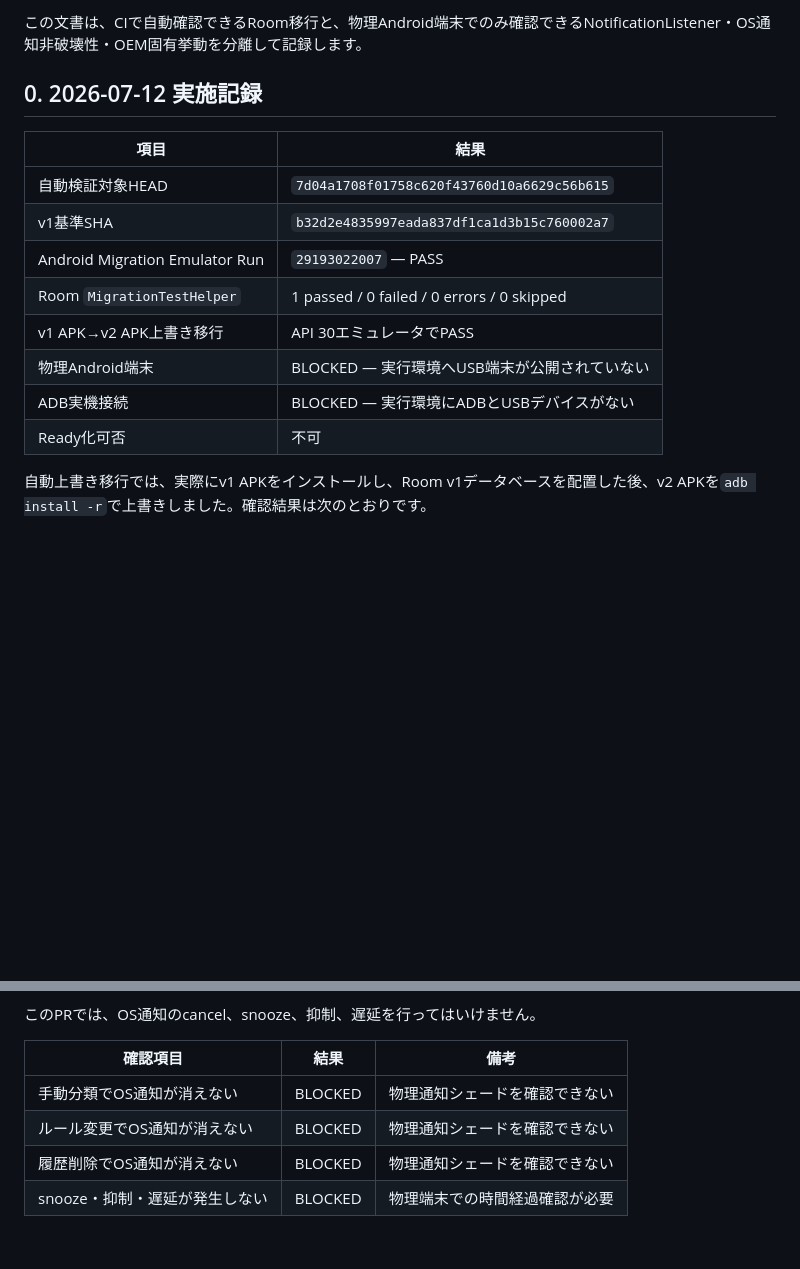
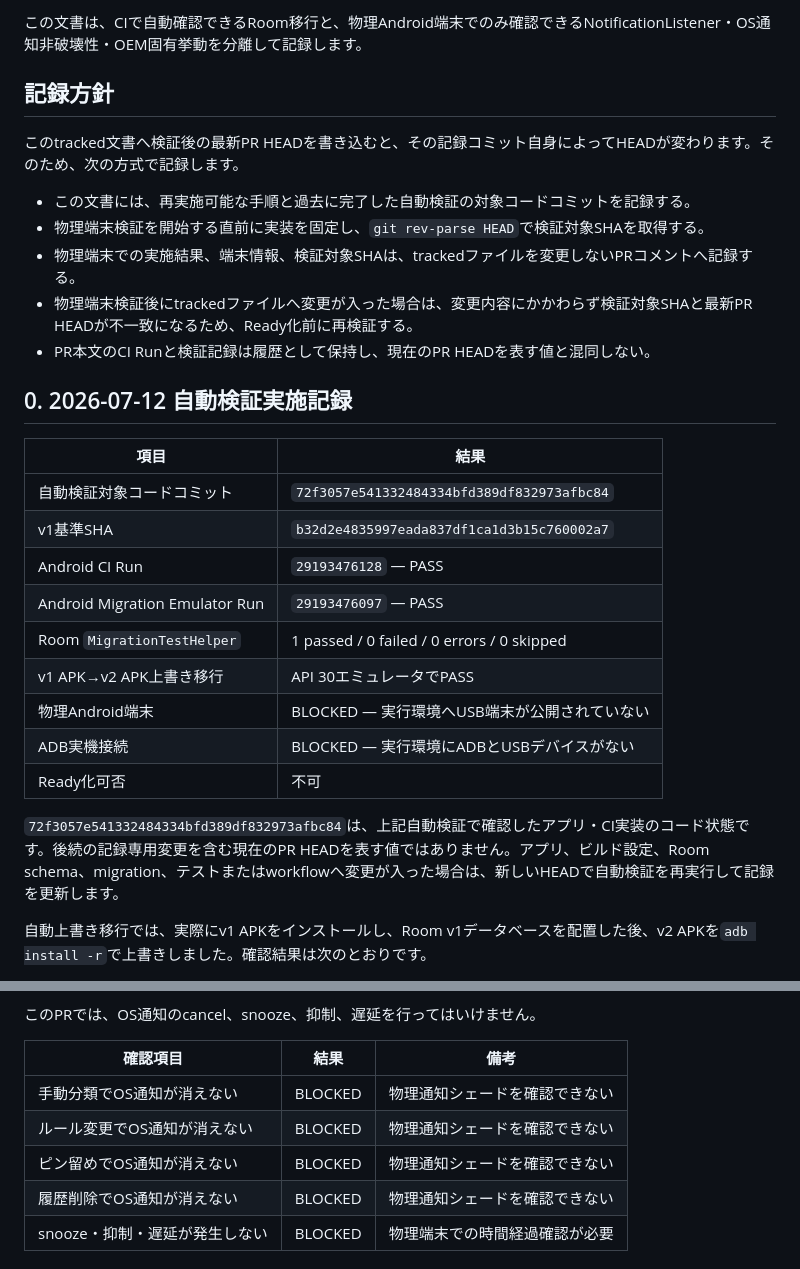
Before and after one commit to kaenozu/notification-box-android, a Markdown page: docs/pr4-device-validation.md, 2 parts joined by grey strips. Rendered like a GitHub page; blank space fills up the shorter version.

```diff
--- a/docs/pr4-device-validation.md
+++ b/docs/pr4-device-validation.md
@@ -4,18 +4,31 @@
 
 この文書は、CIで自動確認できるRoom移行と、物理Android端末でのみ確認できるNotificationListener・OS通知非破壊性・OEM固有挙動を分離して記録します。
 
-## 0. 2026-07-12 実施記録
+## 記録方針
+
+このtracked文書へ検証後の最新PR HEADを書き込むと、その記録コミット自身によってHEADが変わります。そのため、次の方式で記録します。
+
+- この文書には、再実施可能な手順と過去に完了した自動検証の対象コードコミットを記録する。
+- 物理端末検証を開始する直前に実装を固定し、`git rev-parse HEAD`で検証対象SHAを取得する。
+- 物理端末での実施結果、端末情報、検証対象SHAは、trackedファイルを変更しないPRコメントへ記録する。
+- 物理端末検証後にtrackedファイルへ変更が入った場合は、変更内容にかかわらず検証対象SHAと最新PR HEADが不一致になるため、Ready化前に再検証する。
+- PR本文のCI Runと検証記録は履歴として保持し、現在のPR HEADを表す値と混同しない。
+
+## 0. 2026-07-12 自動検証実施記録
 
 | 項目 | 結果 |
 | --- | --- |
-| 自動検証対象HEAD | `7d04a1708f01758c620f43760d10a6629c56b615` |
+| 自動検証対象コードコミット | `72f3057e541332484334bfd389df832973afbc84` |
 | v1基準SHA | `b32d2e4835997eada837df1ca1d3b15c760002a7` |
-| Android Migration Emulator Run | `29193022007` — PASS |
+| Android CI Run | `29193476128` — PASS |
+| Android Migration Emulator Run | `29193476097` — PASS |
 | Room `MigrationTestHelper` | 1 passed / 0 failed / 0 errors / 0 skipped |
 | v1 APK→v2 APK上書き移行 | API 30エミュレータでPASS |
 | 物理Android端末 | BLOCKED — 実行環境へUSB端末が公開されていない |
 | ADB実機接続 | BLOCKED — 実行環境にADBとUSBデバイスがない |
 | Ready化可否 | 不可 |
+
+`72f3057e541332484334bfd389df832973afbc84`は、上記自動検証で確認したアプリ・CI実装のコード状態です。後続の記録専用変更を含む現在のPR HEADを表す値ではありません。アプリ、ビルド設定、Room schema、migration、テストまたはworkflowへ変更が入った場合は、新しいHEADで自動検証を再実行して記録を更新します。
 
 自動上書き移行では、実際にv1 APKをインストールし、Room v1データベースを配置した後、v2 APKを`adb install -r`で上書きしました。確認結果は次のとおりです。
 
@@ -139,6 +162,7 @@ adb shell am force-stop com.notificationbox.app
 | --- | --- | --- |
 | 手動分類でOS通知が消えない | BLOCKED | 物理通知シェードを確認できない |
 | ルール変更でOS通知が消えない | BLOCKED | 物理通知シェードを確認できない |
+| ピン留めでOS通知が消えない | BLOCKED | 物理通知シェードを確認できない |
 | 履歴削除でOS通知が消えない | BLOCKED | 物理通知シェードを確認できない |
 | snooze・抑制・遅延が発生しない | BLOCKED | 物理端末での時間経過確認が必要 |
 
```
Also changed, not shown: other parts of docs/pr4-device-validation.md (+77 -18 lines).
